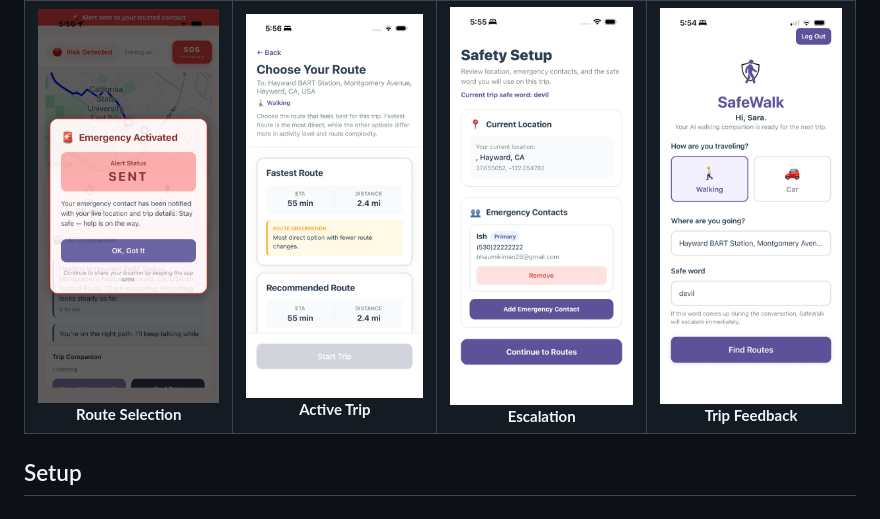
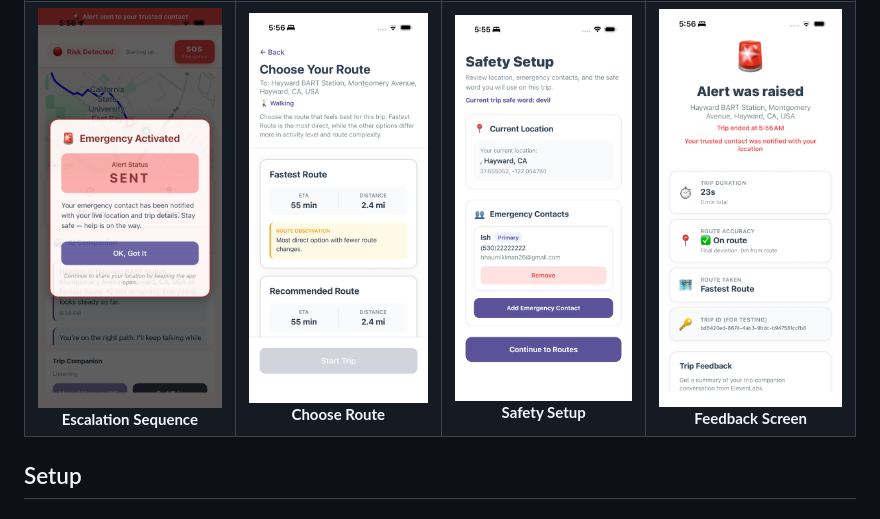
Before and after one commit to akankshaklkrn/safe-walk, a Markdown page: README.md, the part around one of its changes. Rendered like a GitHub page.

```diff
--- a/README.md
+++ b/README.md
@@ -195,22 +195,22 @@ This keeps the route summary believable, deterministic, and demo-safe.
     <td align="center">
       <img src="Screenshots/IMG_5877.PNG" alt="Route Selection Screen" width="220" />
       <br />
-      <strong>Route Selection</strong>
+      <strong>Escalation Sequence</strong>
     </td>
     <td align="center">
       <img src="Screenshots/IMG_5875.PNG" alt="Active Trip Screen" width="220" />
       <br />
-      <strong>Active Trip</strong>
+      <strong>Choose Route</strong>
     </td>
     <td align="center">
       <img src="Screenshots/IMG_5874.PNG" alt="Escalation Modal" width="220" />
       <br />
-      <strong>Escalation</strong>
+      <strong>Safety Setup</strong>
     </td>
     <td align="center">
-      <img src="Screenshots/IMG_5873.PNG" alt="Trip Feedback Screen" width="220" />
+      <img src="Screenshots/IMG_5878.PNG" alt="Feedback Screen" width="220" />
       <br />
-      <strong>Trip Feedback</strong>
+      <strong>Feedback Screen</strong>
     </td>
   </tr>
 </table>
```
Also changed, not shown: other parts of README.md (+9 -9 lines).
